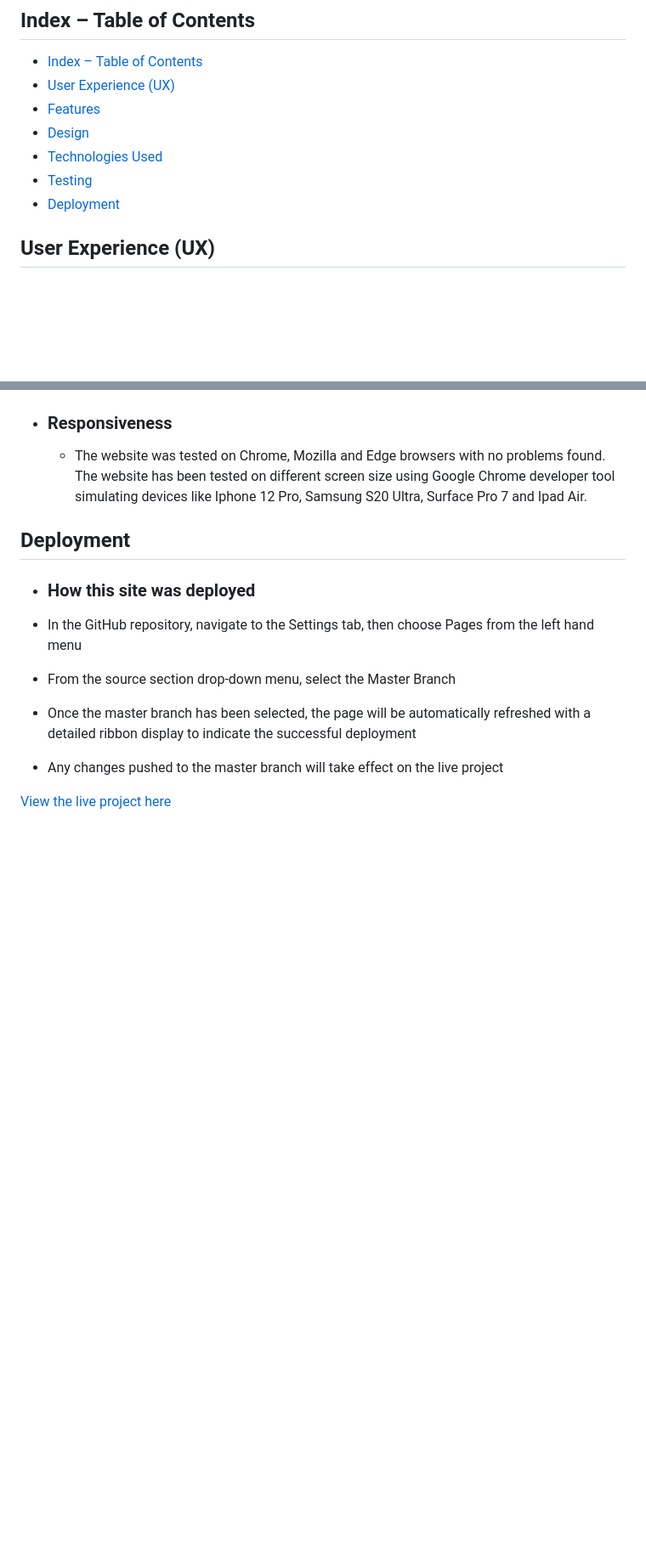
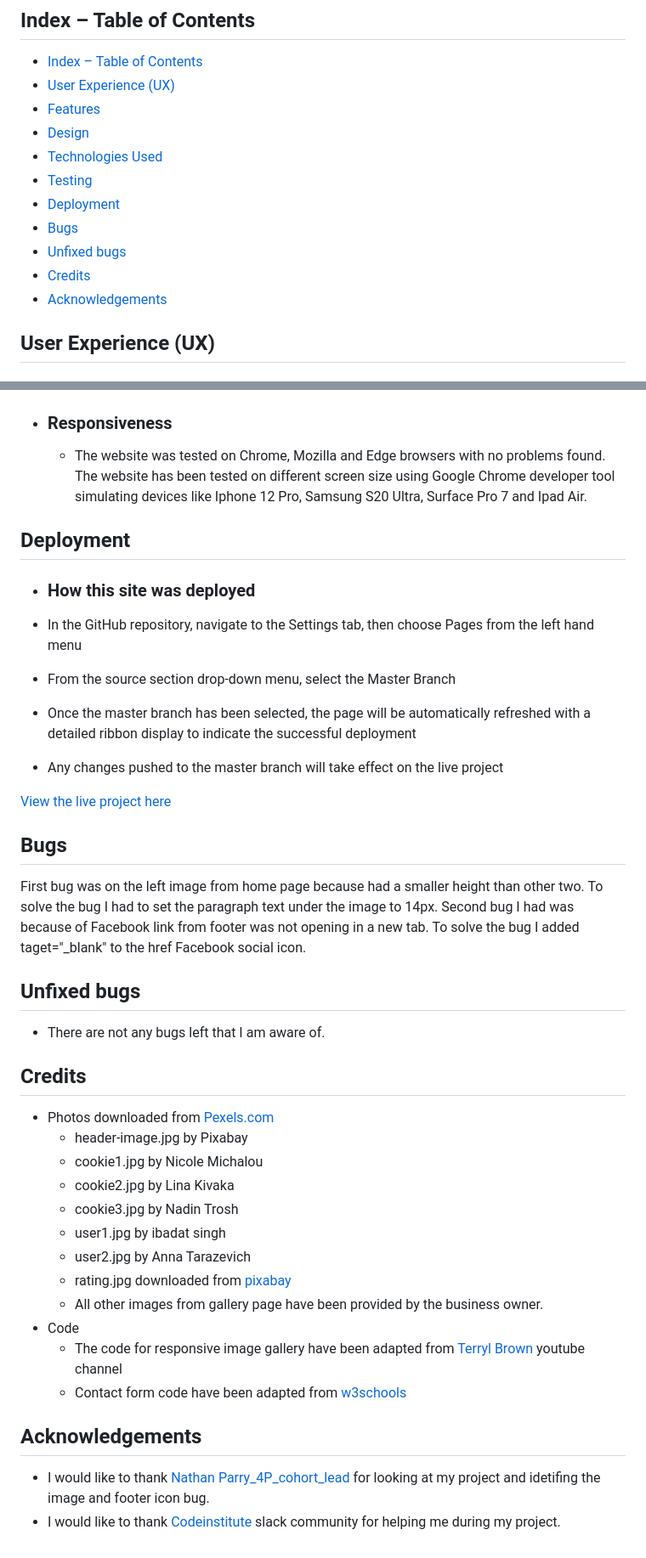
Before and after one commit to mariusmilitaru32/GoodiesByBobo, a Markdown page: README.md, 2 parts joined by grey strips. Shown at 85% size. GitHub-like rendering; blank space fills up the shorter version.

Commit message:
Add acknowledgements to readme

```diff
--- a/README.md
+++ b/README.md
@@ -15,6 +15,10 @@ GoodiesByBobo is a business that primarly sells home made cookies and cakes.I cr
 - [Technologies Used](#technologies-used)
 - [Testing](#testing)
 - [Deployment](#deployment)
+- [Bugs](#bugs)
+- [Unfixed bugs](#unfixed-bugs)
+- [Credits](#credits)
+- [Acknowledgements](#acknowledgements)
 
 
 ## User Experience (UX)
@@ -178,3 +182,30 @@ GoodiesByBobo is a business that primarly sells home made cookies and cakes.I cr
 - Any changes pushed to the master branch will take effect on the live project
 
 [View the live project here](https://mariusmilitaru32.github.io/GoodiesByBobo/)
+
+ ## Bugs
+
+First bug was on the left image from home page because had a smaller height than other two. To solve the bug I had to set the  paragraph text under the image to 14px.
+Second bug I had was because of Facebook link from footer was not opening in a new tab. To solve the bug I added taget="_blank" to the href Facebook social icon.
+
+## Unfixed bugs
+ - There are not any bugs left that I am aware of.
+
+## Credits
+ - Photos downloaded from [Pexels.com](https://www.pexels.com/)
+   - header-image.jpg by Pixabay
+   - cookie1.jpg by Nicole Michalou
+   - cookie2.jpg by Lina Kivaka
+   - cookie3.jpg by Nadin Trosh
+   - user1.jpg by ibadat singh
+   - user2.jpg by Anna Tarazevich
+   - rating.jpg downloaded from [pixabay](https://pixabay.com/images/search/star%20rating/)
+   - All other images from gallery page have been provided by the business owner.
+  - Code
+    - The code for responsive image gallery have been adapted from [Terryl Brown](https://www.youtube.com/watch?v=nEej0A08RYs) youtube channel
+    - Contact form code have been adapted from [w3schools](https://www.w3schools.com/howto/howto_css_contact_form.asp)
+
+
+## Acknowledgements
+ - I would like to thank [Nathan Parry_4P_cohort_lead](https://code-institute-room.slack.com/team/U04EX23NTND) for looking at my project and idetifing the image and footer icon bug.
+ - I would like to thank [Codeinstitute](https://codeinstitute.net/) slack community for helping me during my project.
```
